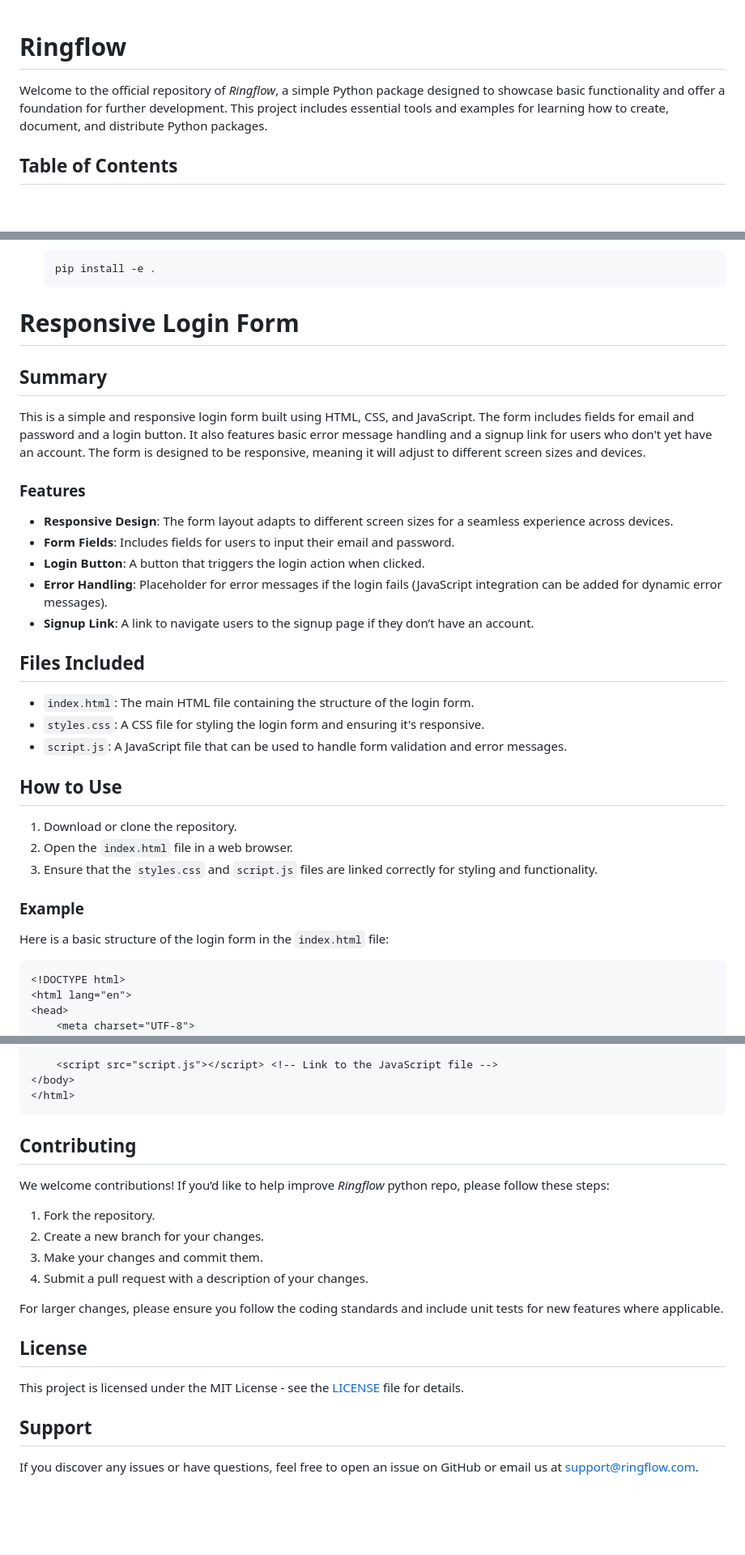
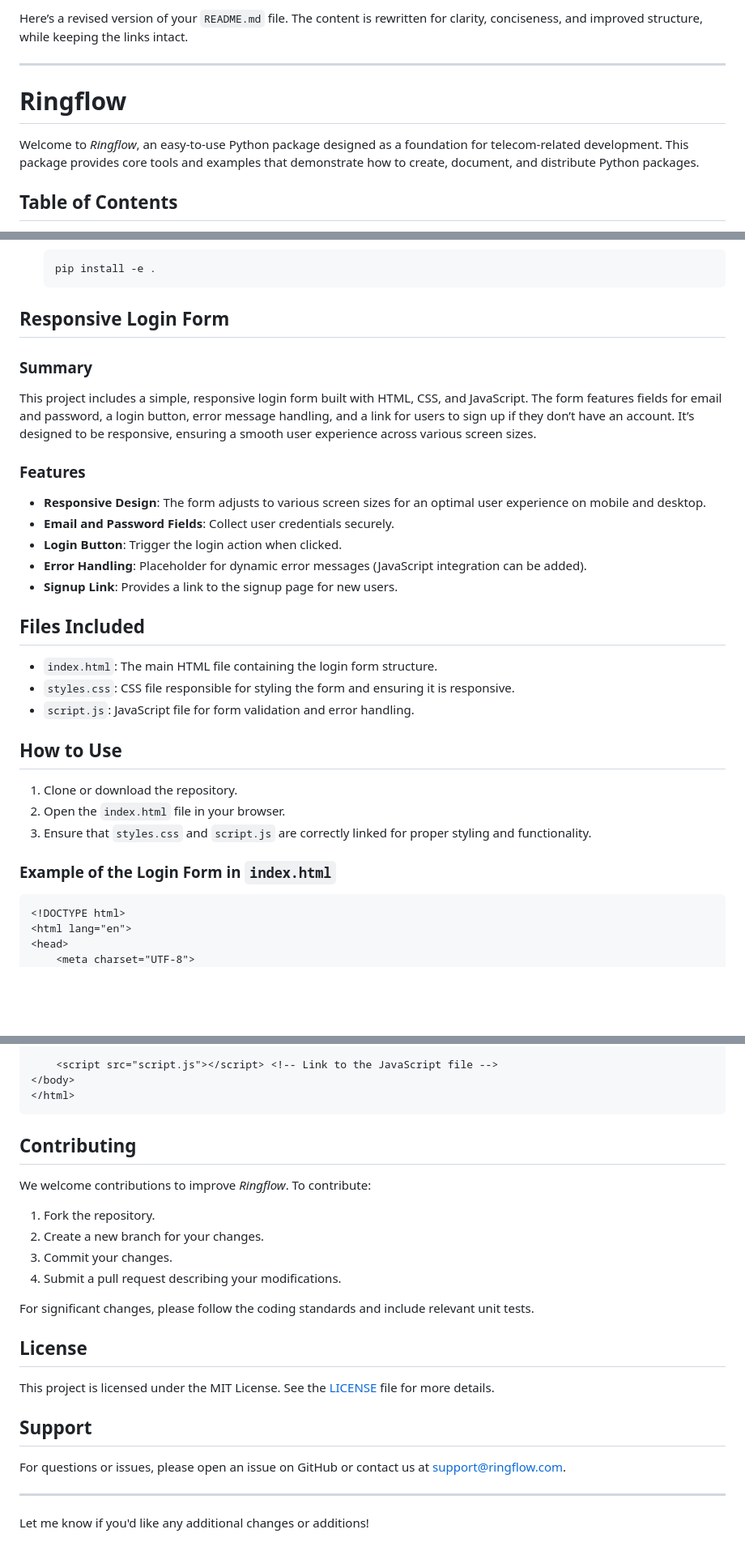
Before and after one commit to Ringflow-com/Ringflow, a Markdown page: README.md, 3 parts joined by grey strips. Shown: that part at 81% size. Drawn GitHub-style; blank space fills up the shorter version.

````diff
--- a/README.md
+++ b/README.md
@@ -1,6 +1,10 @@
+Here’s a revised version of your `README.md` file. The content is rewritten for clarity, conciseness, and improved structure, while keeping the links intact.
+
+---
+
 # Ringflow
 
-Welcome to the official repository of *Ringflow*, a simple Python package designed to showcase basic functionality and offer a foundation for further development. This project includes essential tools and examples for learning how to create, document, and distribute Python packages.
+Welcome to *Ringflow*, an easy-to-use Python package designed as a foundation for telecom-related development. This package provides core tools and examples that demonstrate how to create, document, and distribute Python packages.
 
 ## Table of Contents
 
@@ -52,34 +56,33 @@ To install *Ringflow* Python repo locally, follow these steps:
     pip install -e .
     ```
 
-# Responsive Login Form
+## Responsive Login Form
 
-## Summary
+### Summary
 
-This is a simple and responsive login form built using HTML, CSS, and JavaScript. The form includes fields for email and password and a login button. It also features basic error message handling and a signup link for users who don't yet have an account. The form is designed to be responsive, meaning it will adjust to different screen sizes and devices.
+This project includes a simple, responsive login form built with HTML, CSS, and JavaScript. The form features fields for email and password, a login button, error message handling, and a link for users to sign up if they don’t have an account. It’s designed to be responsive, ensuring a smooth user experience across various screen sizes.
 
 ### Features
-- **Responsive Design**: The form layout adapts to different screen sizes for a seamless experience across devices.
-- **Form Fields**: Includes fields for users to input their email and password.
-- **Login Button**: A button that triggers the login action when clicked.
-- **Error Handling**: Placeholder for error messages if the login fails (JavaScript integration can be added for dynamic error messages).
-- **Signup Link**: A link to navigate users to the signup page if they don’t have an account.
+
+- **Responsive Design**: The form adjusts to various screen sizes for an optimal user experience on mobile and desktop.
+- **Email and Password Fields**: Collect user credentials securely.
+- **Login Button**: Trigger the login action when clicked.
+- **Error Handling**: Placeholder for dynamic error messages (JavaScript integration can be added).
+- **Signup Link**: Provides a link to the signup page for new users.
 
 ## Files Included
 
-- `index.html`: The main HTML file containing the structure of the login form.
-- `styles.css`: A CSS file for styling the login form and ensuring it's responsive.
-- `script.js`: A JavaScript file that can be used to handle form validation and error messages.
+- `index.html`: The main HTML file containing the login form structure.
+- `styles.css`: CSS file responsible for styling the form and ensuring it is responsive.
+- `script.js`: JavaScript file for form validation and error handling.
 
 ## How to Use
 
-1. Download or clone the repository.
-2. Open the `index.html` file in a web browser.
-3. Ensure that the `styles.css` and `script.js` files are linked correctly for styling and functionality.
+1. Clone or download the repository.
+2. Open the `index.html` file in your browser.
+3. Ensure that `styles.css` and `script.js` are correctly linked for proper styling and functionality.
 
-### Example
-
-Here is a basic structure of the login form in the `index.html` file:
+### Example of the Login Form in `index.html`
 
 ```html
 <!DOCTYPE html>
@@ -116,22 +119,25 @@ Here is a basic structure of the login form in the `index.html` file:
 </html>
 ```
 
-
 ## Contributing
 
-We welcome contributions! If you’d like to help improve *Ringflow* python repo, please follow these steps:
+We welcome contributions to improve *Ringflow*. To contribute:
 
 1. Fork the repository.
 2. Create a new branch for your changes.
-3. Make your changes and commit them.
-4. Submit a pull request with a description of your changes.
+3. Commit your changes.
+4. Submit a pull request describing your modifications.
 
-For larger changes, please ensure you follow the coding standards and include unit tests for new features where applicable.
+For significant changes, please follow the coding standards and include relevant unit tests.
 
 ## License
 
-This project is licensed under the MIT License - see the [LICENSE](LICENSE) file for details.
+This project is licensed under the MIT License. See the [LICENSE](LICENSE) file for more details.
 
 ## Support
 
-If you discover any issues or have questions, feel free to open an issue on GitHub or email us at [support@ringflow.com](mailto:support@ringflow.com).
+For questions or issues, please open an issue on GitHub or contact us at [support@ringflow.com](mailto:support@ringflow.com).
+
+---
+
+Let me know if you'd like any additional changes or additions!
````
Also changed, not shown: other parts of README.md (+6 -6 lines).
